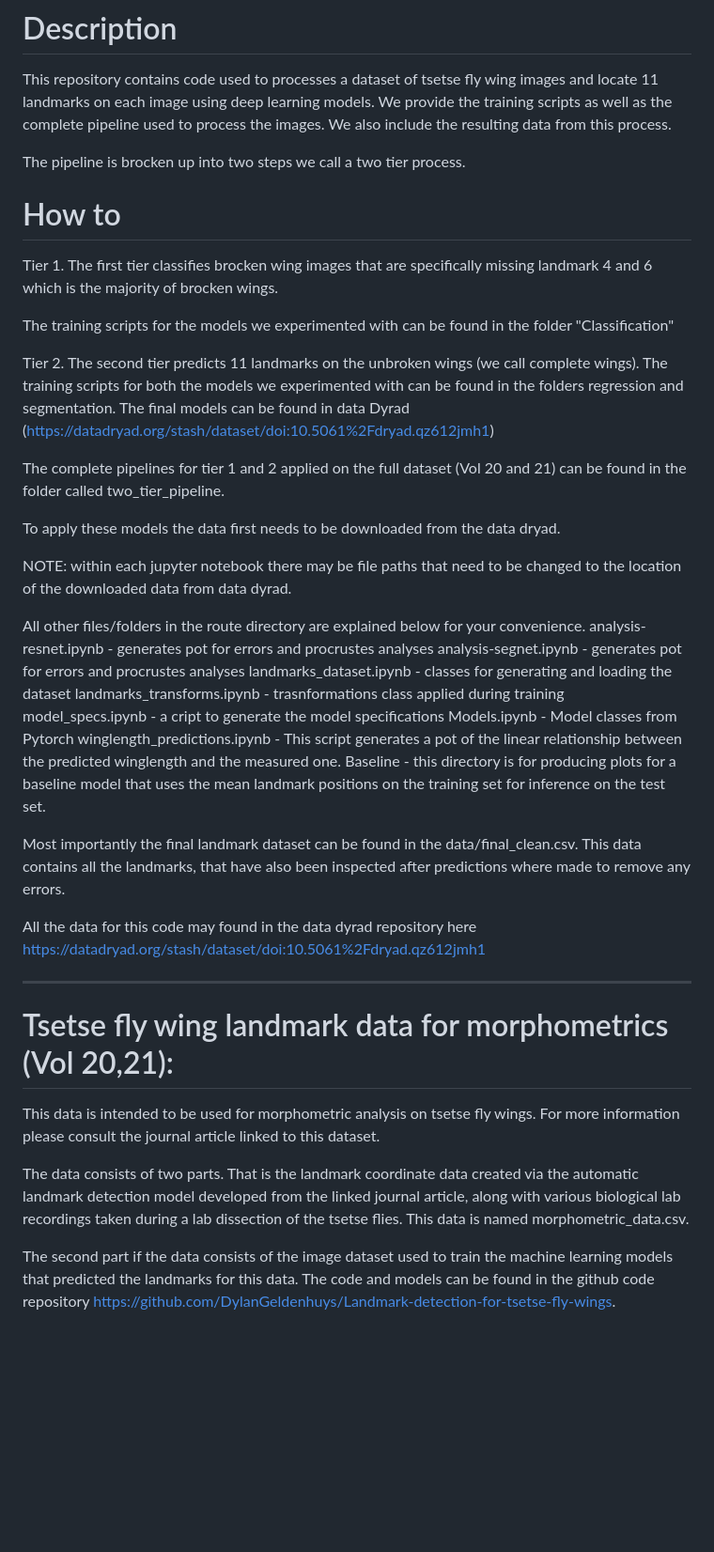
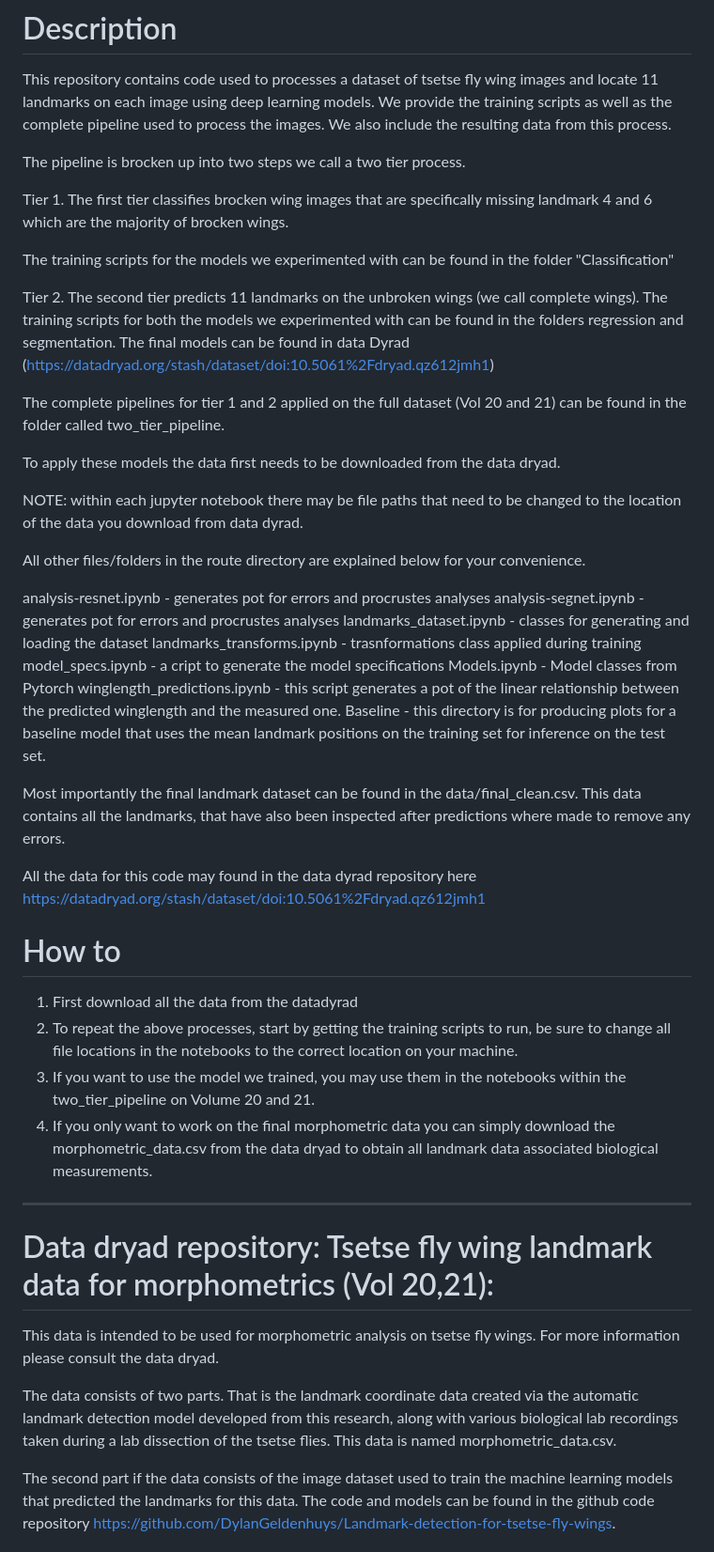
Before and after one commit to DylanGeldenhuys/Landmark-detection-for-tsetse-fly-wings, a Markdown page: README.md, the part around the change. Shown: that part at 94% size. Drawn GitHub-style; blank space fills up the shorter version.

Commit message:
read me wip

```diff
--- a/README.md
+++ b/README.md
@@ -3,9 +3,9 @@
 This repository contains code used to processes a dataset of tsetse fly wing images and locate 11 landmarks on each image using deep learning models. We provide the training scripts as well as the complete pipeline used to process the images. We also include the resulting data from this process.
 
 The pipeline is brocken up into two steps we call a two tier process.
-# How to
+
 Tier 1.
-The first tier classifies brocken wing images that are specifically missing landmark 4 and 6 which is the majority of brocken wings.
+The first tier classifies brocken wing images that are specifically missing landmark 4 and 6 which are the majority of brocken wings.
 
 The training scripts for the models we experimented with can be found in the folder "Classification"
 
@@ -16,29 +16,36 @@ The complete pipelines for tier 1 and 2 applied on the full dataset (Vol 20 and
 
 To apply these models the data first needs to be downloaded from the data dryad.
 
-NOTE: within each jupyter notebook there may be file paths that need to be changed to the location of the downloaded data from data dyrad.
+NOTE: within each jupyter notebook there may be file paths that need to be changed to the location of the data you download from data dyrad.
 
 All other files/folders in the route directory are explained below for your convenience.
+
 analysis-resnet.ipynb - generates pot for errors and procrustes analyses
 analysis-segnet.ipynb - generates pot for errors and procrustes analyses
 landmarks_dataset.ipynb - classes for generating and loading the dataset
 landmarks_transforms.ipynb - trasnformations class applied during training
 model_specs.ipynb - a cript to generate the model specifications
 Models.ipynb - Model classes from Pytorch
-winglength_predictions.ipynb - This script generates a pot of the linear relationship between the predicted winglength and the measured one.
+winglength_predictions.ipynb - this script generates a pot of the linear relationship between the predicted winglength and the measured one.
 Baseline - this directory is for producing plots for a baseline model that uses the mean landmark positions on the training set for inference on the test set.
 
 Most importantly the final landmark dataset can be found in the data/final_clean.csv. This data contains all the landmarks, that have also been inspected after predictions where made to remove any errors.
 
 All the data for this code may found in the data dyrad repository here https://datadryad.org/stash/dataset/doi:10.5061%2Fdryad.qz612jmh1
 
+# How to
+1. First download all the data from the datadyrad
+2. To repeat the above processes, start by getting the training scripts to run, be sure to change all file locations in the notebooks to the correct location on your machine.
+3. If you want to use the model we trained, you may use them in the notebooks within the two_tier_pipeline on Volume 20 and 21.
+4. If you only want to work on the final morphometric data you can simply download the morphometric_data.csv from the data dryad to obtain all landmark data associated biological measurements.
+
 ---
-# Tsetse fly wing landmark data for morphometrics (Vol 20,21):
+# Data dryad repository: Tsetse fly wing landmark data for morphometrics (Vol 20,21):
 
 
-This data is intended to be used for morphometric analysis on tsetse fly wings. For more information please consult the journal article linked to this dataset.
+This data is intended to be used for morphometric analysis on tsetse fly wings. For more information please consult the data dryad.
 
-The data consists of two parts. That is the landmark coordinate data created via the automatic landmark detection model developed from the linked journal article, along with various biological lab recordings taken during a lab dissection of the tsetse flies. This data is named morphometric_data.csv.
+The data consists of two parts. That is the landmark coordinate data created via the automatic landmark detection model developed from this research, along with various biological lab recordings taken during a lab dissection of the tsetse flies. This data is named morphometric_data.csv.
 
 The second part if the data consists of the image dataset used to train the machine learning models that predicted the landmarks for this data. The code and models can be found in the github code repository https://github.com/DylanGeldenhuys/Landmark-detection-for-tsetse-fly-wings.
 
```
